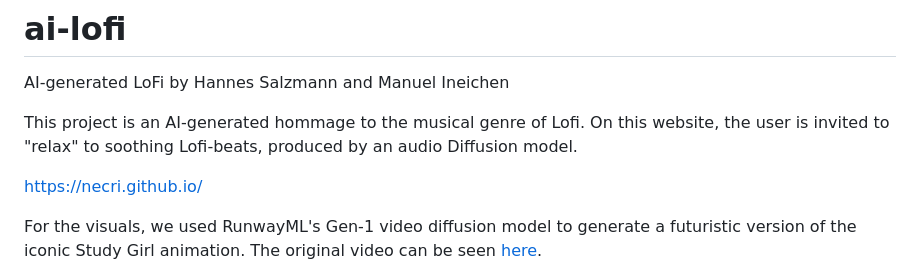
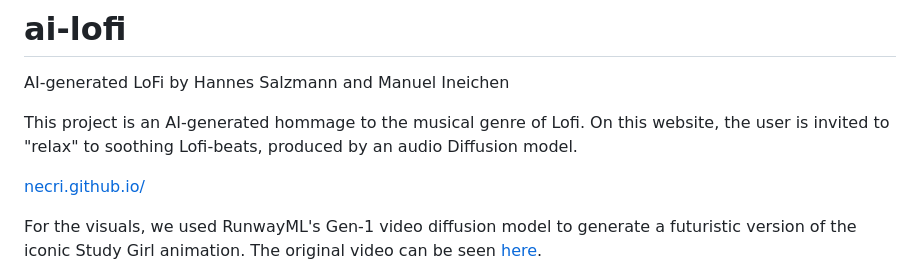
Before and after one commit to ManuelIni/ai-lofi, a Markdown page: README.md, the part around the change. Drawn GitHub-style.

Commit message:
Update README.md
add Website

```diff
--- a/README.md
+++ b/README.md
@@ -3,7 +3,7 @@ AI-generated LoFi by Hannes Salzmann and Manuel Ineichen
 
 This project is an AI-generated hommage to the musical genre of Lofi. On this website, the user is invited to "relax" to soothing Lofi-beats, produced by an audio Diffusion model.
 
-[https://necri.github.io/](link)
+[necri.github.io/](https://necri.github.io/)
 
 For the visuals, we used RunwayML's Gen-1 video diffusion model to generate a futuristic version of the iconic Study Girl animation. The original video can be seen [here](https://www.youtube.com/watch?v=jfKfPfyJRdk).
 
```
